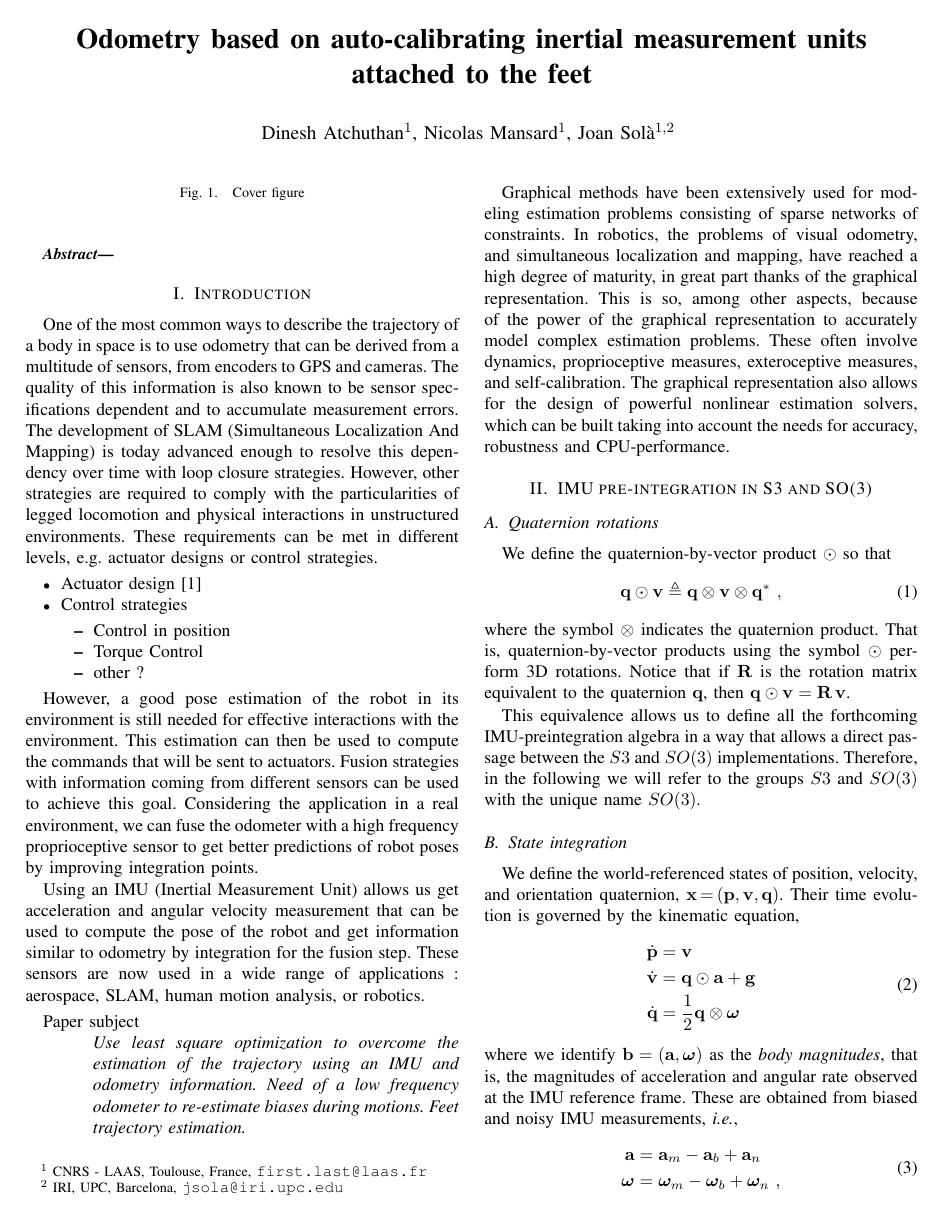
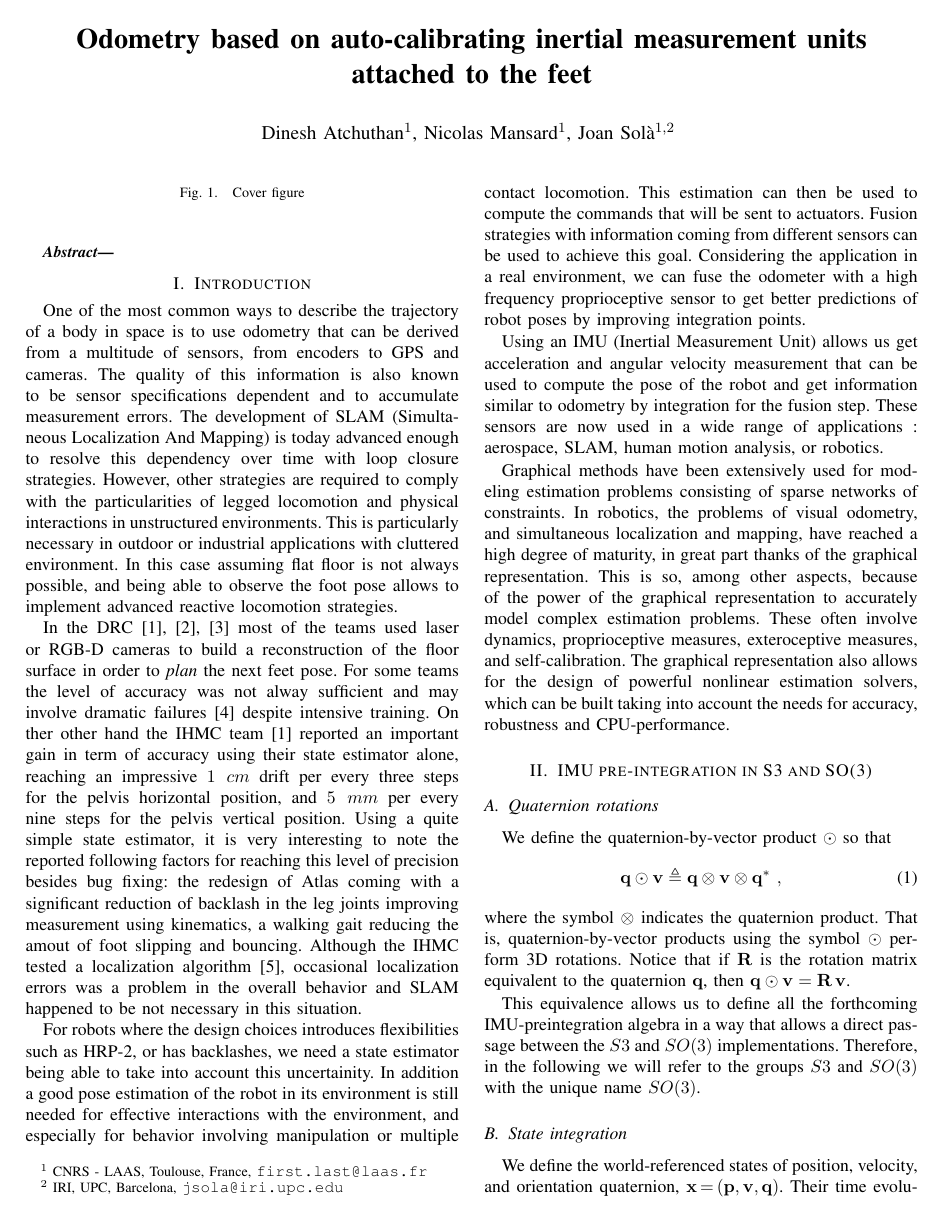
Before and after one commit to nmansard/humanoid-odomimu, a LaTeX paper (main.tex, which reads introduction.tex): page 1 of 5. Compiled offline with pdfLaTeX.

Commit message:
First half of the introduction. TODO: Finishing the connection between DRC and graphical approach. Present and connect to Daellert work.

```diff
--- a/introduction.tex
+++ b/introduction.tex
@@ -4,31 +4,22 @@
 
 One of the most common ways to describe the trajectory of a body in space is to use odometry that can be derived from a multitude of sensors, from encoders to GPS and cameras.
 The quality of this information is also known to be sensor specifications dependent and to accumulate measurement errors. The development of SLAM (Simultaneous Localization And Mapping) is today advanced enough to resolve
-this dependency over time with loop closure strategies. However, other strategies are required to comply with the particularities of legged locomotion and physical interactions in unstructured environments. These requirements can be met in
-different levels, e.g. actuator designs or control strategies.
+this dependency over time with loop closure strategies. However, other strategies are required to comply with the particularities of legged locomotion and physical interactions in unstructured environments.
+This is particularly necessary in outdoor or industrial applications with cluttered environment.
+In this case assuming flat floor is not always possible, and being able to observe the foot pose allows to implement advanced
+reactive locomotion strategies.
 
-  \begin{itemize}
-   \item Actuator design  \cite{wensing2017proprioceptive}
-   \item Control strategies
-    \begin{itemize}
-     \item Control in position
-     \item Torque Control
-     \item other ?
-    \end{itemize}
-  \end{itemize}
-
-However, a good pose estimation of the robot in its environment is still needed for effective interactions with the environment. This estimation can then be used to compute the commands that will be sent to actuators.
-Fusion strategies with information coming from different sensors can be used to achieve this goal. Considering the application in a real environment, we can fuse the odometer with a high frequency proprioceptive sensor
-to get better predictions of robot poses by improving integration points.
-
-Using an IMU (Inertial Measurement Unit) allows us get acceleration and angular velocity measurement that can be used to compute the pose of the robot and get information similar to odometry by integration for the fusion step.
-These sensors are now used in a wide range of applications : aerospace, SLAM, human motion analysis, or robotics.
-
-
-\begin{description}
- \item [Paper subject] \hfill \\ \textit{Use least square optimization to overcome the estimation of the trajectory using an IMU and odometry information. Need of a low frequency odometer to re-estimate biases during motions. Feet trajectory estimation.}
-\end{description}
-
+In the DRC \cite{Johnson:jof:2016,Marion:jof:2017,Karumanchi:jof:2017} most of the teams used laser or RGB-D cameras to build a reconstruction of the floor surface in order to \emph{plan}
+the next feet pose. For some teams the level of accuracy was not alway sufficient and may involve dramatic failures \cite{Kaneko:ichr:2015}
+despite intensive training.
+On ther other hand the IHMC team \cite{Johnson:jof:2016} reported an important gain in term of accuracy using their state estimator alone,
+reaching an impressive $1\; cm$ drift per every three steps for the pelvis horizontal position,
+and $5\; mm$ per every nine steps for the pelvis vertical position. Using a quite simple state estimator,
+it is very interesting to note the reported following factors for reaching this level of precision besides bug fixing:
+the redesign of Atlas coming with a significant reduction of backlash in the leg joints improving measurement
+using kinematics, a walking gait reducing the amout of foot slipping and bouncing.
+Although the IHMC tested a localization algorithm \cite{Pomerlau:ar:2013}, occasional localization errors was
+a problem in the overall behavior and SLAM happened to be not necessary in this situation.
 
 \begin{figure}
 \centering
@@ -36,6 +27,26 @@ These sensors are now used in a wide range of applications : aerospace, SLAM, hu
 	\label{fig:cover}
 \end{figure}
 
+For robots where the design choices introduces flexibilities such as HRP-2, or has backlashes,
+we need a state estimator being able to take into account this uncertainity.
+In addition a good pose estimation of the robot in its environment is still needed for effective interactions with the environment,
+and especially for behavior involving manipulation or multiple contact locomotion.
+This estimation can then be used to compute the commands that will be sent to actuators.
+Fusion strategies with information coming from different sensors can be used to achieve this goal.
+Considering the application in a real environment, we can fuse the odometer with a high frequency proprioceptive sensor
+to get better predictions of robot poses by improving integration points.
+
+Using an IMU (Inertial Measurement Unit) allows us get acceleration and angular velocity measurement that can be used to
+compute the pose of the robot and get information similar to odometry by integration for the fusion step.
+These sensors are now used in a wide range of applications : aerospace, SLAM, human motion analysis, or robotics.
+
+
+%\begin{description}
+% \item [Paper subject] \hfill \\ \textit{Use least square optimization to overcome the estimation of the trajectory using an IMU and odometry information. Need of a low frequency odometer to re-estimate biases during motions. Feet trajectory estimation.}
+%\end{description}
+
+
+
 Graphical methods have been extensively used for modeling estimation problems consisting of sparse networks of constraints.
 In robotics, the problems of visual odometry, and simultaneous localization and mapping, have reached a high degree of maturity, in great part thanks of the graphical representation.
 This is so, among other aspects, because of the power of the graphical representation to accurately model complex estimation problems.
```
Also changed, not shown: bib.bib (+62 -6 lines), Makefile.
